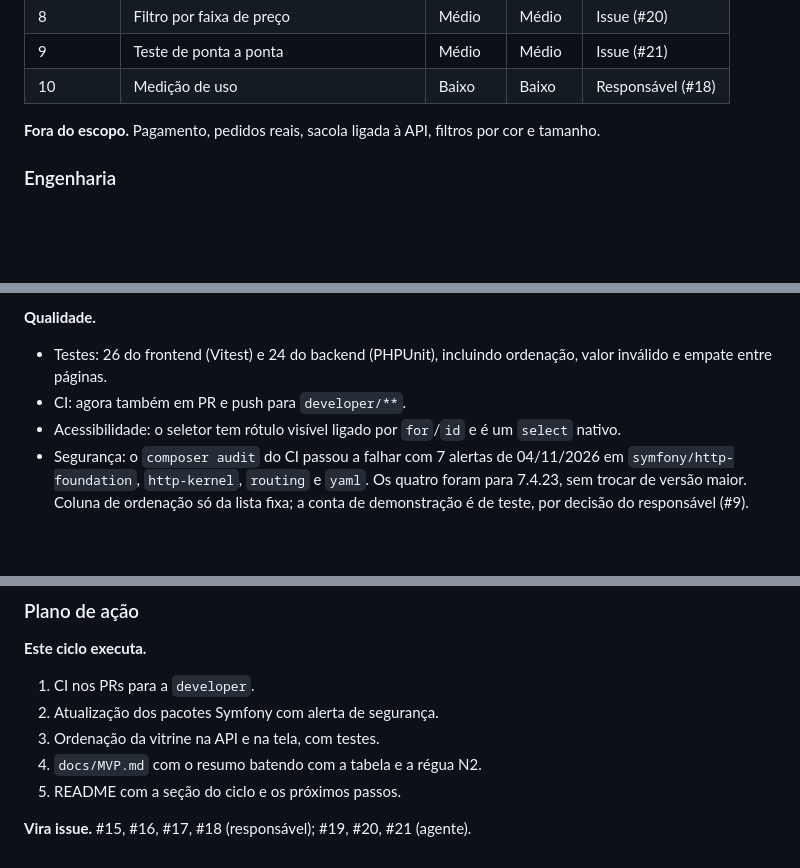
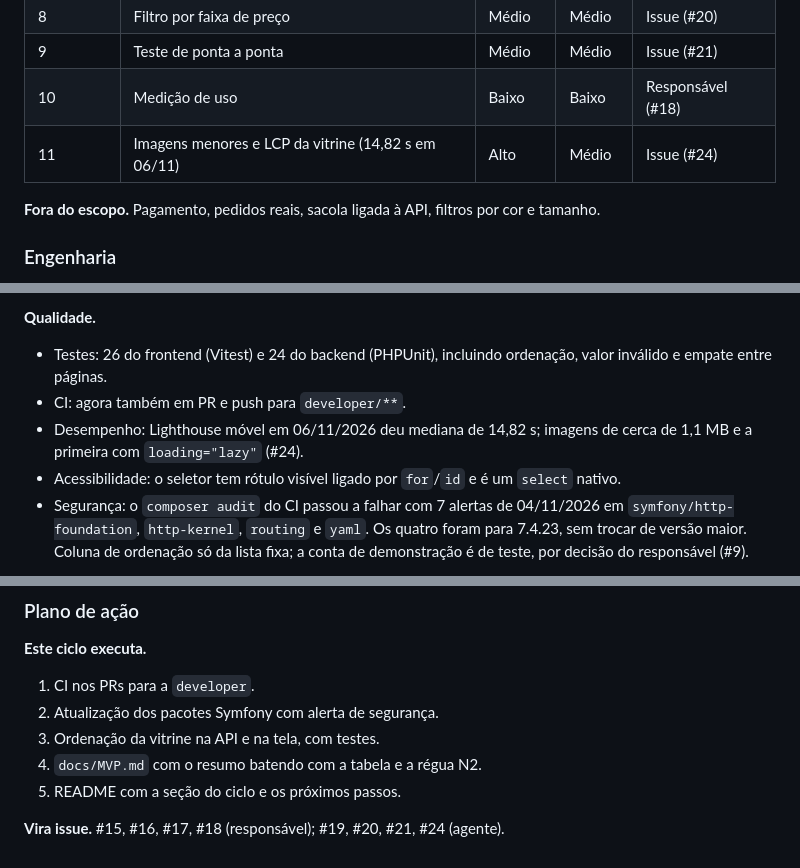
Before and after one commit to douglasabnovato/e-commerce-t-shirt, a Markdown page: docs/PLANO-DE-ACAO.md, 3 parts joined by grey strips. Rendered like a GitHub page; blank space fills up the shorter version.

```diff
--- a/docs/PLANO-DE-ACAO.md
+++ b/docs/PLANO-DE-ACAO.md
@@ -35,6 +35,7 @@
 | 8 | Filtro por faixa de preço | Médio | Médio | Issue (#20) |
 | 9 | Teste de ponta a ponta | Médio | Médio | Issue (#21) |
 | 10 | Medição de uso | Baixo | Baixo | Responsável (#18) |
+| 11 | Imagens menores e LCP da vitrine (14,82 s em 06/11) | Alto | Médio | Issue (#24) |
 
 **Fora do escopo.** Pagamento, pedidos reais, sacola ligada à API, filtros por cor e tamanho.
 
@@ -51,6 +52,7 @@
 **Qualidade.**
 - Testes: 26 do frontend (Vitest) e 24 do backend (PHPUnit), incluindo ordenação, valor inválido e empate entre páginas.
 - CI: agora também em PR e push para `developer/**`.
+- Desempenho: Lighthouse móvel em 06/11/2026 deu mediana de 14,82 s; imagens de cerca de 1,1 MB e a primeira com `loading="lazy"` (#24).
 - Acessibilidade: o seletor tem rótulo visível ligado por `for`/`id` e é um `select` nativo.
 - Segurança: o `composer audit` do CI passou a falhar com 7 alertas de 04/11/2026 em `symfony/http-foundation`, `http-kernel`, `routing` e `yaml`. Os quatro foram para 7.4.23, sem trocar de versão maior. Coluna de ordenação só da lista fixa; a conta de demonstração é de teste, por decisão do responsável (#9).
 
@@ -65,4 +67,4 @@
 4. `docs/MVP.md` com o resumo batendo com a tabela e a régua N2.
 5. README com a seção do ciclo e os próximos passos.
 
-**Vira issue.** #15, #16, #17, #18 (responsável); #19, #20, #21 (agente).
+**Vira issue.** #15, #16, #17, #18 (responsável); #19, #20, #21, #24 (agente).
```
Also changed, not shown: README.md (+3 -2 lines), docs/MVP.md (+8 -3 lines).
